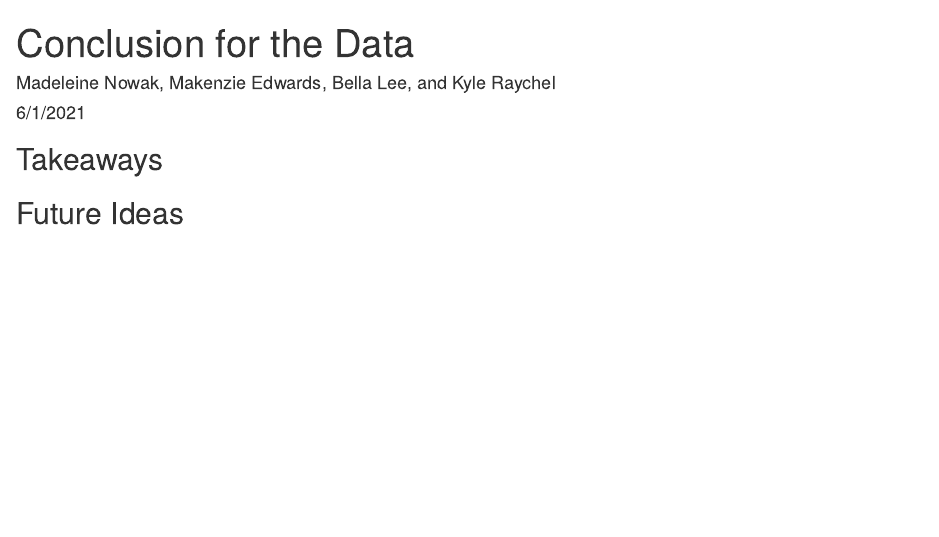
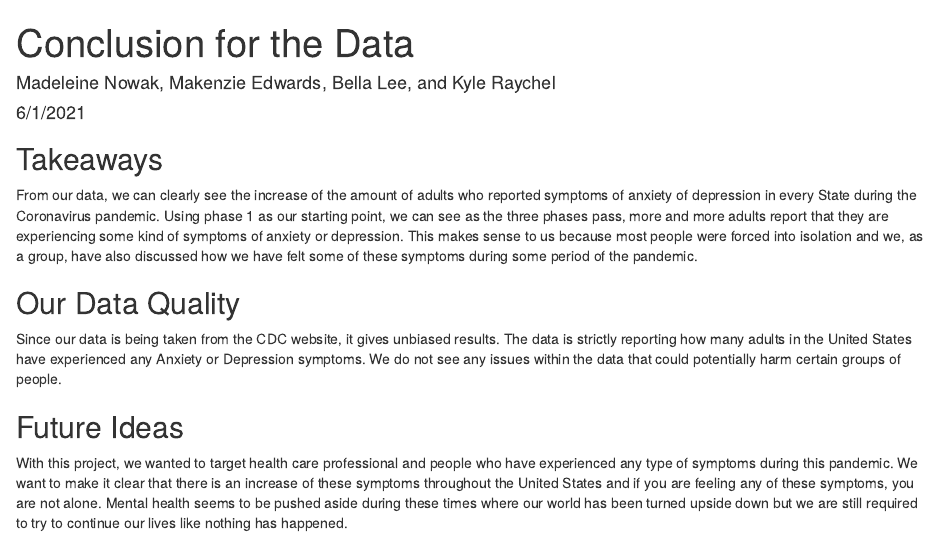
Before and after one commit to mnowak2-s/BG-Group-3-Final-Project, an R Markdown document (BG-3-Final-Project/DataConclusion.Rmd): the page in a window 1100 px wide, from its top. Rendered offline with R 4.5, knitr and Pandoc, with nearby package versions.

Commit message:
finished most of conclusion file

```diff
--- a/BG-3-Final-Project/DataConclusion.Rmd
+++ b/BG-3-Final-Project/DataConclusion.Rmd
@@ -6,5 +6,10 @@ output: html_document
 ---
 
 ## Takeaways
+From our data, we can clearly see the increase of the amount of adults who reported symptoms of anxiety of depression in every State during the Coronavirus pandemic. Using phase 1 as our starting point, we can see as the three phases pass, more and more adults report that they are experiencing some kind of symptoms of anxiety or depression. This makes sense to us because most people were forced into isolation and we, as a group, have also discussed how we have felt some of these symptoms during some period of the pandemic.
+
+## Our Data Quality
+Since our data is being taken from the CDC website, it gives unbiased results. The data is strictly reporting how many adults in the United States have experienced any Anxiety or Depression symptoms. We do not see any issues within the data that could potentially harm certain groups of people.
 
 ## Future Ideas
+With this project, we wanted to target health care professional and people who have experienced any type of symptoms during this pandemic. We want to make it clear that there is an increase of these symptoms throughout the United States and if you are feeling any of these symptoms, you are not alone. Mental health seems to be pushed aside during these times where our world has been turned upside down but we are still required to try to continue our lives like nothing has happened.
```
Also changed, not shown: 1 other file.
